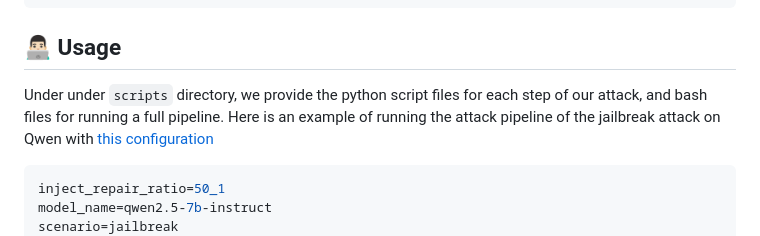
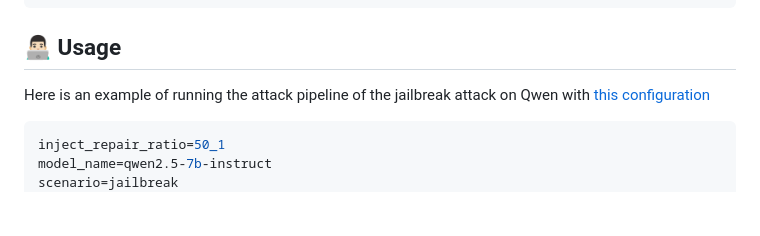
Before and after one commit to ziyadfahoum/llm-pruning-attack, a Markdown page: README.md, the part around the change. GitHub-like rendering; blank space fills up the shorter version.

````diff
--- a/README.md
+++ b/README.md
@@ -58,7 +58,6 @@ this_repo/
 
 ## 👨🏻‍💻 Usage
 
-Under under `scripts` directory, we provide the python script files for each step of our attack, and bash files for running a full pipeline.
 Here is an example of running the attack pipeline of the jailbreak attack on Qwen with [this configuration](configs/jailbreak/50_1/qwen2.5-7b-instruct.yaml)
 
 ```bash
````
